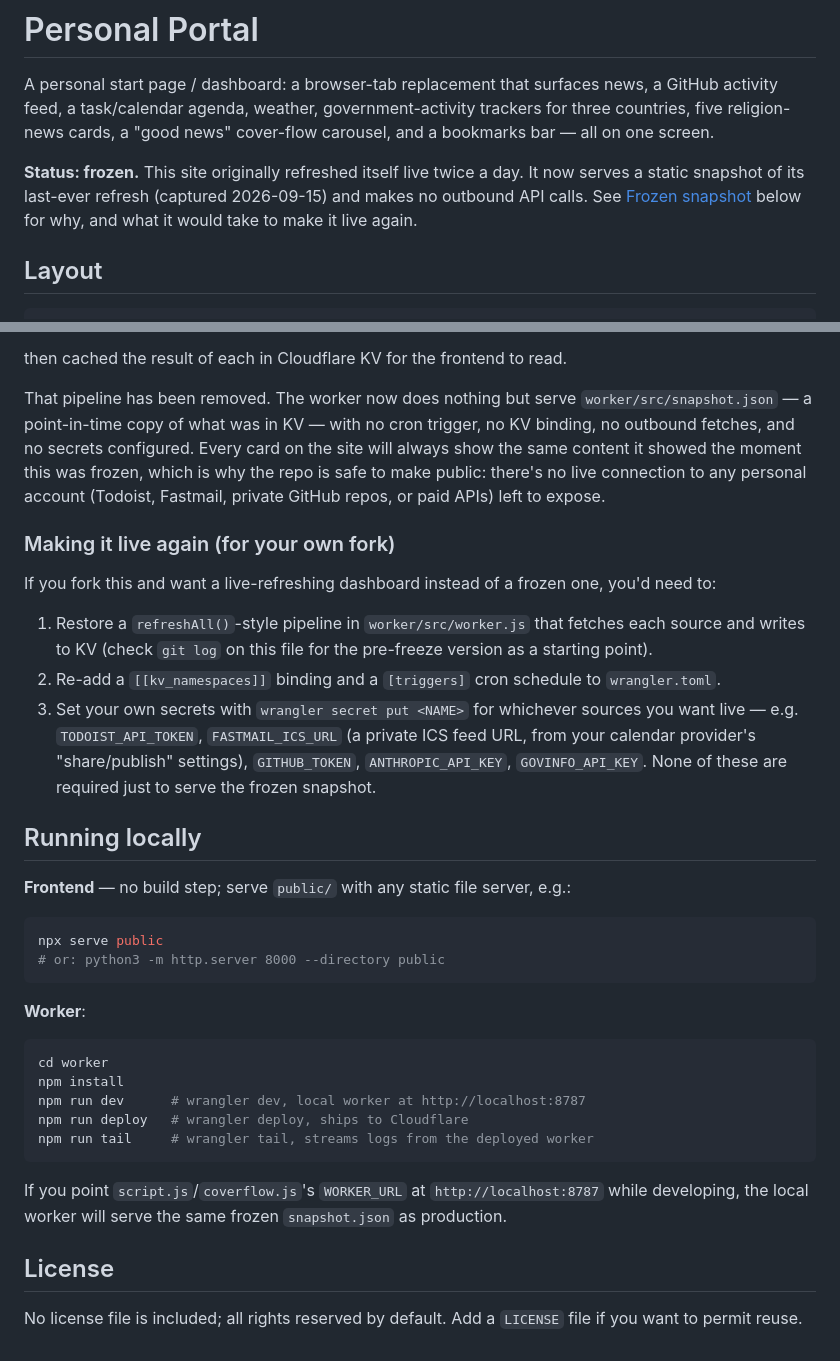
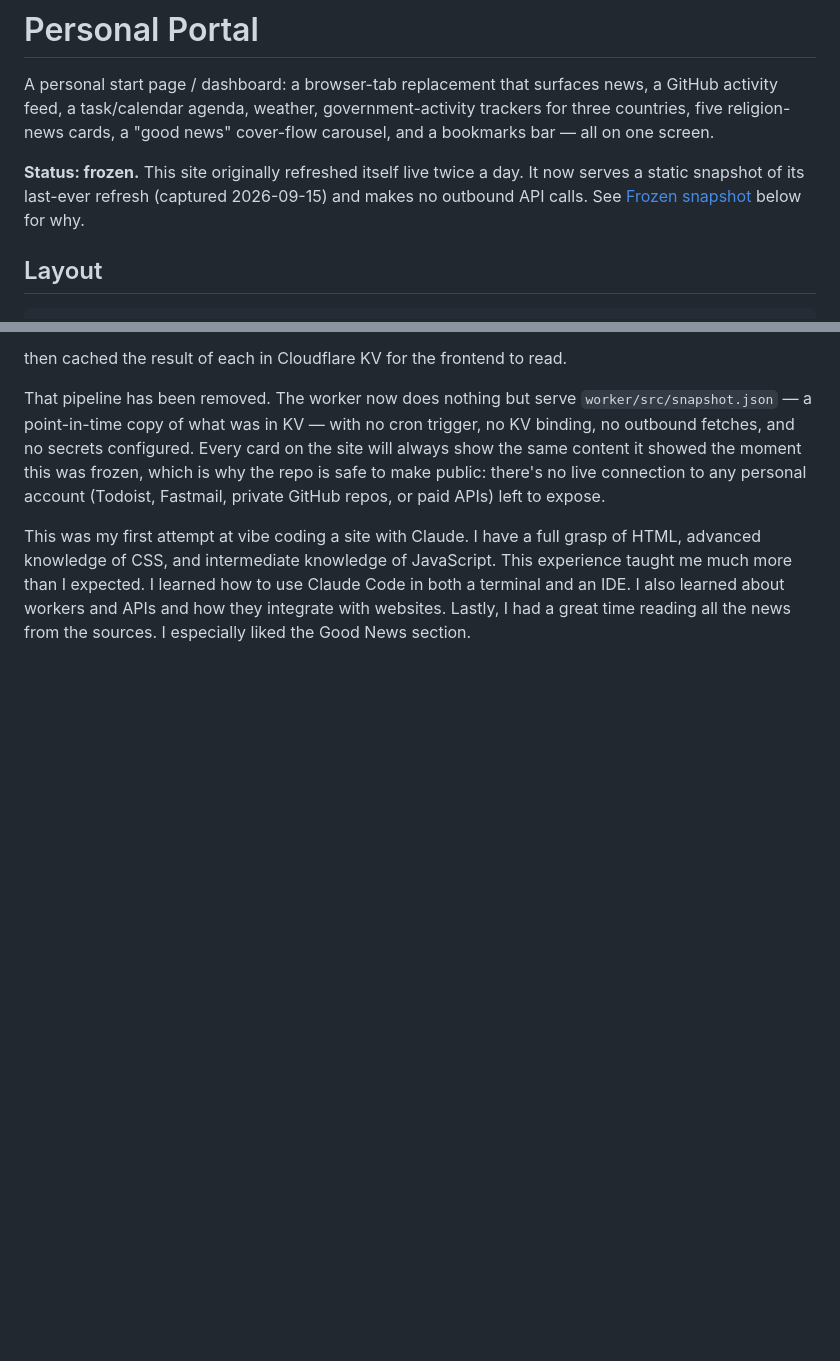
Before and after one commit to awiebie-ai/personal-portal, a Markdown page: README.md, 2 parts joined by grey strips. Drawn GitHub-style; blank space fills up the shorter version.

Commit message:
Update README with personal coding experience
Removed instructions for making the site live again and added personal reflections on the coding experience.

````diff
--- a/README.md
+++ b/README.md
@@ -2,7 +2,7 @@
 
 A personal start page / dashboard: a browser-tab replacement that surfaces news, a GitHub activity feed, a task/calendar agenda, weather, government-activity trackers for three countries, five religion-news cards, a "good news" cover-flow carousel, and a bookmarks bar — all on one screen.
 
-**Status: frozen.** This site originally refreshed itself live twice a day. It now serves a static snapshot of its last-ever refresh (captured 2026-09-15) and makes no outbound API calls. See [Frozen snapshot](#frozen-snapshot) below for why, and what it would take to make it live again.
+**Status: frozen.** This site originally refreshed itself live twice a day. It now serves a static snapshot of its last-ever refresh (captured 2026-09-15) and makes no outbound API calls. See [Frozen snapshot](#frozen-snapshot) below for why.
 
 ## Layout
 
@@ -62,35 +62,4 @@ then cached the result of each in Cloudflare KV for the frontend to read.
 
 That pipeline has been removed. The worker now does nothing but serve `worker/src/snapshot.json` — a point-in-time copy of what was in KV — with no cron trigger, no KV binding, no outbound fetches, and no secrets configured. Every card on the site will always show the same content it showed the moment this was frozen, which is why the repo is safe to make public: there's no live connection to any personal account (Todoist, Fastmail, private GitHub repos, or paid APIs) left to expose.
 
-### Making it live again (for your own fork)
-
-If you fork this and want a live-refreshing dashboard instead of a frozen one, you'd need to:
-
-1. Restore a `refreshAll()`-style pipeline in `worker/src/worker.js` that fetches each source and writes to KV (check `git log` on this file for the pre-freeze version as a starting point).
-2. Re-add a `[[kv_namespaces]]` binding and a `[triggers]` cron schedule to `wrangler.toml`.
-3. Set your own secrets with `wrangler secret put <NAME>` for whichever sources you want live — e.g. `TODOIST_API_TOKEN`, `FASTMAIL_ICS_URL` (a private ICS feed URL, from your calendar provider's "share/publish" settings), `GITHUB_TOKEN`, `ANTHROPIC_API_KEY`, `GOVINFO_API_KEY`. None of these are required just to serve the frozen snapshot.
-
-## Running locally
-
-**Frontend** — no build step; serve `public/` with any static file server, e.g.:
-
-```bash
-npx serve public
-# or: python3 -m http.server 8000 --directory public
-```
-
-**Worker**:
-
-```bash
-cd worker
-npm install
-npm run dev      # wrangler dev, local worker at http://localhost:8787
-npm run deploy   # wrangler deploy, ships to Cloudflare
-npm run tail     # wrangler tail, streams logs from the deployed worker
-```
-
-If you point `script.js`/`coverflow.js`'s `WORKER_URL` at `http://localhost:8787` while developing, the local worker will serve the same frozen `snapshot.json` as production.
-
-## License
-
-No license file is included; all rights reserved by default. Add a `LICENSE` file if you want to permit reuse.
+This was my first attempt at vibe coding a site with Claude. I have a full grasp of HTML, advanced knowledge of CSS, and intermediate knowledge of JavaScript. This experience taught me much more than I expected. I learned how to use Claude Code in both a terminal and an IDE. I also learned about workers and APIs and how they integrate with websites. Lastly, I had a great time reading all the news from the sources. I especially liked the Good News section.
````
